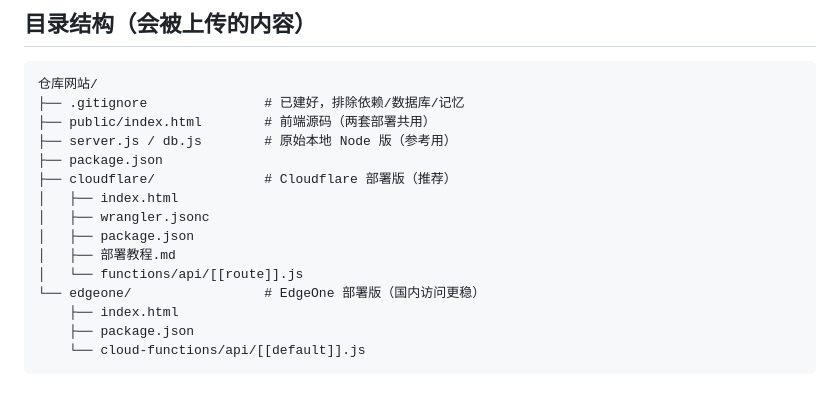
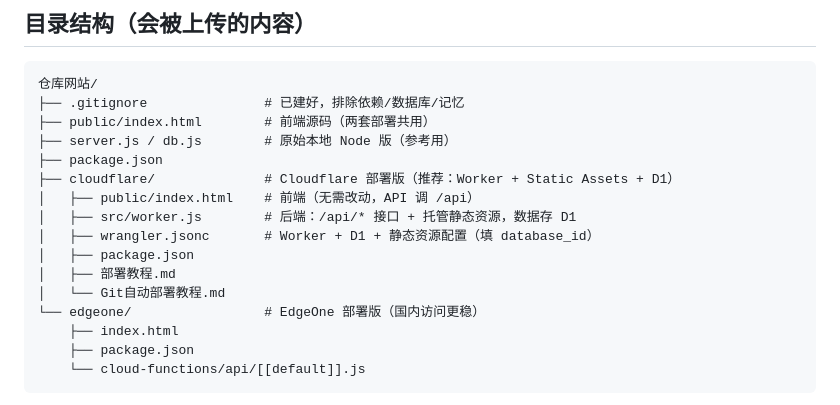
Before and after one commit to huaxueshu01-beep/warehouse-app, a Markdown page: 上传到GitHub教程.md, the part around the change. Drawn GitHub-style.

Commit message:
refactor: Cloudflare 改为 Worker + Static Assets + D1

```diff
--- a/上传到GitHub教程.md
+++ b/上传到GitHub教程.md
@@ -135,12 +135,13 @@ git push
 ├── public/index.html        # 前端源码（两套部署共用）
 ├── server.js / db.js        # 原始本地 Node 版（参考用）
 ├── package.json
-├── cloudflare/              # Cloudflare 部署版（推荐）
-│   ├── index.html
-│   ├── wrangler.jsonc
+├── cloudflare/              # Cloudflare 部署版（推荐：Worker + Static Assets + D1）
+│   ├── public/index.html    # 前端（无需改动，API 调 /api）
+│   ├── src/worker.js        # 后端：/api/* 接口 + 托管静态资源，数据存 D1
+│   ├── wrangler.jsonc       # Worker + D1 + 静态资源配置（填 database_id）
 │   ├── package.json
 │   ├── 部署教程.md
-│   └── functions/api/[[route]].js
+│   └── Git自动部署教程.md
 └── edgeone/                 # EdgeOne 部署版（国内访问更稳）
     ├── index.html
     ├── package.json
```
